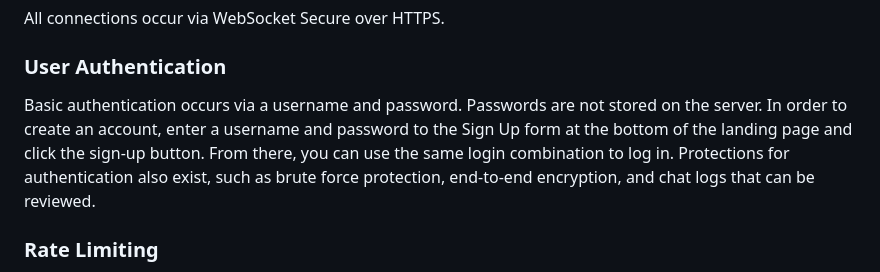
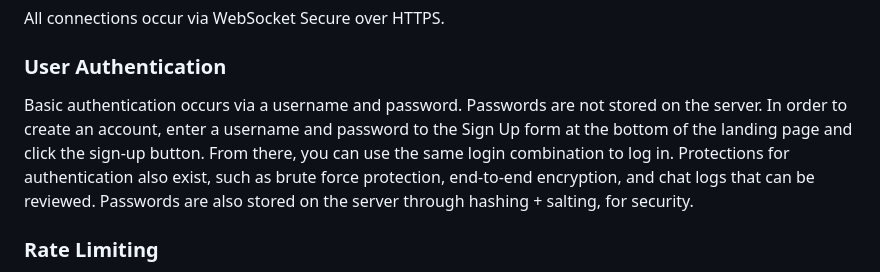
Before and after one commit to kjd-guardiano/CPSC-455-SecureChat-Group-11, a Markdown page: README.md, the part around the change. Drawn GitHub-style.

Commit message:
Update README.md
Changed User Authentication to reflect passwords.

```diff
--- a/README.md
+++ b/README.md
@@ -19,7 +19,7 @@ Users can now add emojis to their messages from a pre-determined list located on
 All connections occur via WebSocket Secure over HTTPS.
 
 ### User Authentication
-Basic authentication occurs via a username and password. Passwords are not stored on the server. In order to create an account, enter a username and password to the Sign Up form at the bottom of the landing page and click the sign-up button. From there, you can use the same login combination to log in. Protections for authentication also exist, such as brute force protection, end-to-end encryption, and chat logs that can be reviewed.
+Basic authentication occurs via a username and password. Passwords are not stored on the server. In order to create an account, enter a username and password to the Sign Up form at the bottom of the landing page and click the sign-up button. From there, you can use the same login combination to log in. Protections for authentication also exist, such as brute force protection, end-to-end encryption, and chat logs that can be reviewed. Passwords are also stored on the server through hashing + salting, for security.
 
 ### Rate Limiting
 Rate-limiting occurs both for initial connections (accessing the server) and messaging. Messages are not sent to their target destination when rate-limiting is enabled, shown on both console and as a message directly to the rate-limited user.
```
